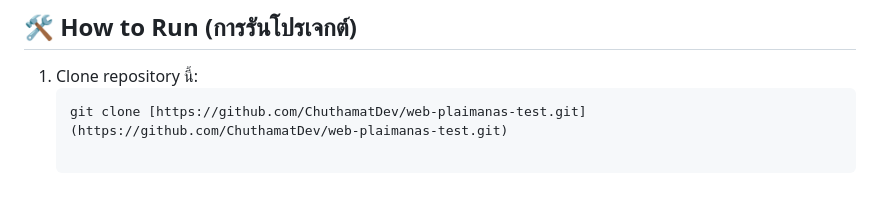
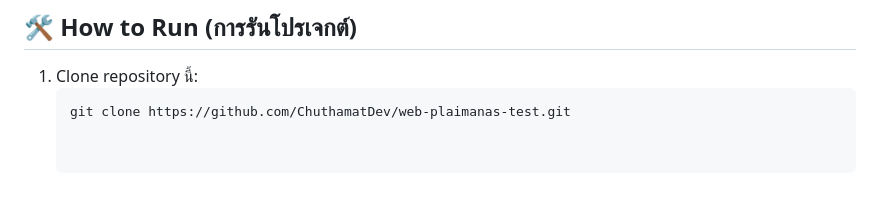
Before and after one commit to ChuthamatDev/web-plaimanas-test, a Markdown page: README.md, the part around the change. GitHub-like rendering.

Commit message:
Fix clone command in README
Removed markdown formatting from the clone URL.

````diff
--- a/README.md
+++ b/README.md
@@ -25,4 +25,4 @@
 ## 🛠️ How to Run (การรันโปรเจกต์)
 1. Clone repository นี้:
    ```bash
-   git clone [https://github.com/ChuthamatDev/web-plaimanas-test.git](https://github.com/ChuthamatDev/web-plaimanas-test.git)
+   git clone https://github.com/ChuthamatDev/web-plaimanas-test.git
````
